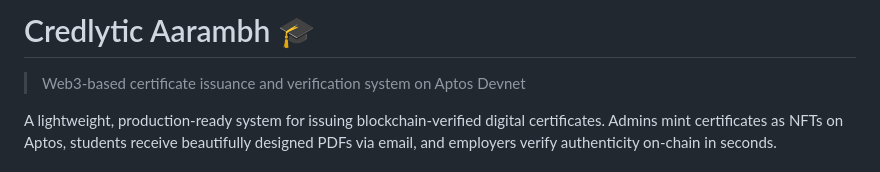
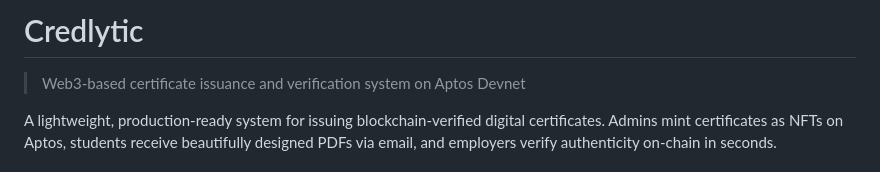
Before and after one commit to prabhatbhatiaa/Credlytic, a Markdown page: README.md, the part around the change. Drawn GitHub-style.

Commit message:
Revise project title in README.md
Updated project title and removed unnecessary details.

```diff
--- a/README.md
+++ b/README.md
@@ -1,4 +1,4 @@
-# Credlytic Aarambh 🎓
+# Credlytic
 
 > Web3-based certificate issuance and verification system on Aptos Devnet
 
```
